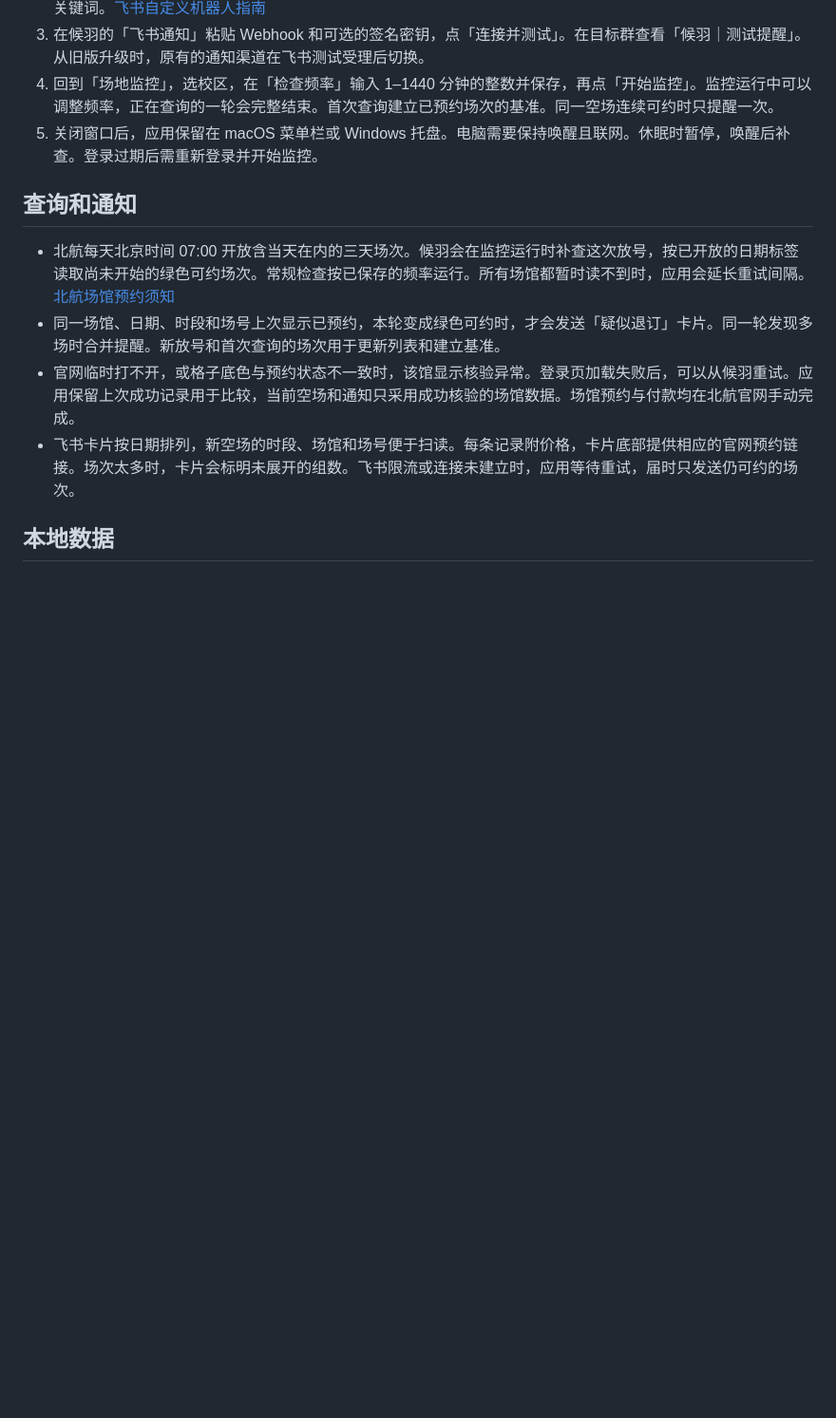
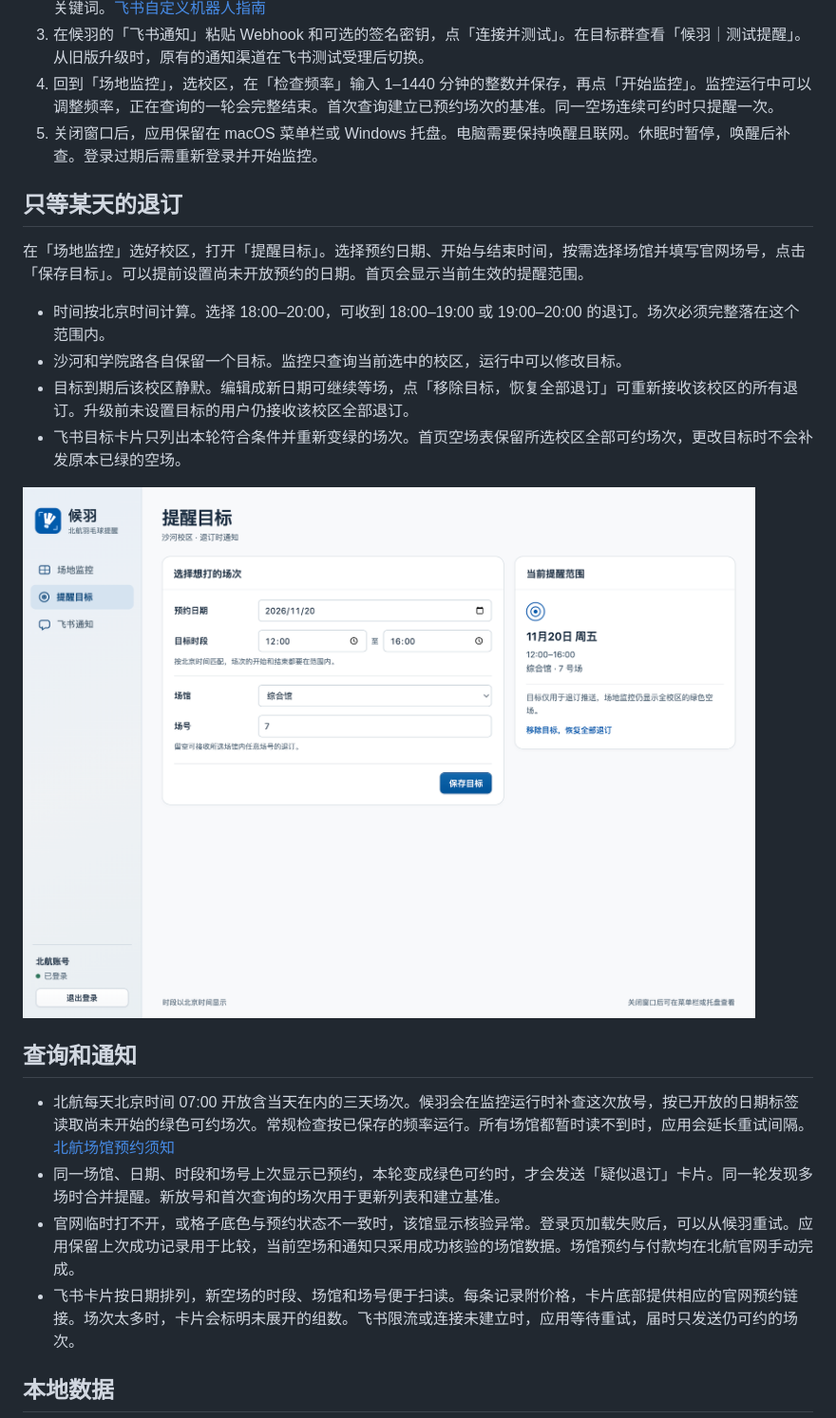
Before and after one commit to squarezier/BUAA-Badminton-Court-Detector, a Markdown page: docs/guide.md, the part around the change. Shown at 95% size. Rendered like a GitHub page; pictures changed too: docs/target.png (added); blank space fills up the shorter version.

```diff
--- a/docs/guide.md
+++ b/docs/guide.md
@@ -16,6 +16,17 @@
 3. 在候羽的「飞书通知」粘贴 Webhook 和可选的签名密钥，点「连接并测试」。在目标群查看「候羽｜测试提醒」。从旧版升级时，原有的通知渠道在飞书测试受理后切换。
 4. 回到「场地监控」，选校区，在「检查频率」输入 1–1440 分钟的整数并保存，再点「开始监控」。监控运行中可以调整频率，正在查询的一轮会完整结束。首次查询建立已预约场次的基准。同一空场连续可约时只提醒一次。
 5. 关闭窗口后，应用保留在 macOS 菜单栏或 Windows 托盘。电脑需要保持唤醒且联网。休眠时暂停，唤醒后补查。登录过期后需重新登录并开始监控。
+
+## 只等某天的退订
+
+在「场地监控」选好校区，打开「提醒目标」。选择预约日期、开始与结束时间，按需选择场馆并填写官网场号，点击「保存目标」。可以提前设置尚未开放预约的日期。首页会显示当前生效的提醒范围。
+
+- 时间按北京时间计算。选择 18:00–20:00，可收到 18:00–19:00 或 19:00–20:00 的退订。场次必须完整落在这个范围内。
+- 沙河和学院路各自保留一个目标。监控只查询当前选中的校区，运行中可以修改目标。
+- 目标到期后该校区静默。编辑成新日期可继续等场，点「移除目标，恢复全部退订」可重新接收该校区的所有退订。升级前未设置目标的用户仍接收该校区全部退订。
+- 飞书目标卡片只列出本轮符合条件并重新变绿的场次。首页空场表保留所选校区全部可约场次，更改目标时不会补发原本已绿的空场。
+
+![提醒目标设置（示例数据）](target.png)
 
 ## 查询和通知
 
```
Also changed, not shown: README.md (+9 -9 lines), docs/monitor.png, 14 other files.
